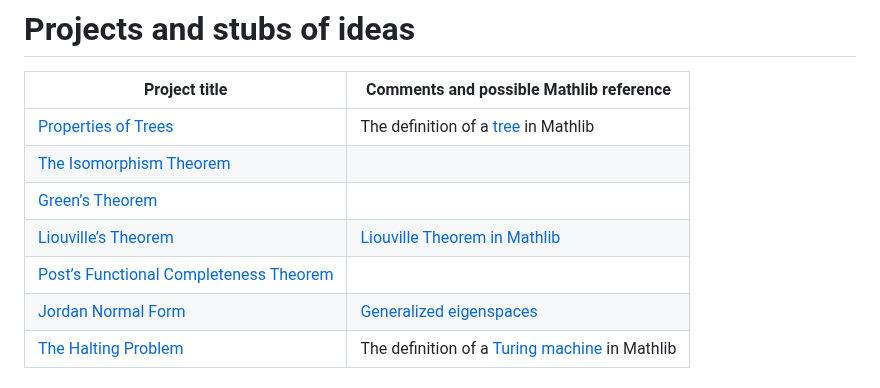
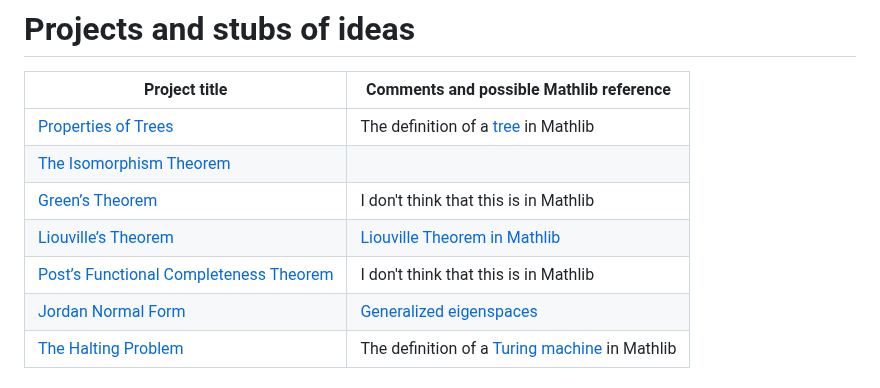
Before and after one commit to adomani/Syllabus, a Markdown page: .src/TPwL_source.md, the part around the change. Drawn GitHub-style.

Commit message:
not in mathlib

```diff
--- a/.src/TPwL_source.md
+++ b/.src/TPwL_source.md
@@ -741,9 +741,9 @@ lemma zero_ne_one : 0 ≠ 1 := by
 |-|-|
 |[Properties of Trees](https://github.com/ElliotJoyce09/lean_trees)|The definition of a [tree](https://leanprover-community.github.io/mathlib4_docs/Mathlib/Combinatorics/SimpleGraph/Acyclic.html#SimpleGraph.IsTree) in Mathlib|
 |[The Isomorphism Theorem](https://github.com/Oeggy123/LEAN-ISO)||
-|[Green’s Theorem](https://github.com/RisingStar111/Lean4-Greens-Theorem)||
+|[Green’s Theorem](https://github.com/RisingStar111/Lean4-Greens-Theorem)|I don't think that this is in Mathlib|
 |[Liouville’s Theorem](https://github.com/invertedpi18/Liouville)|[Liouville Theorem in Mathlib](https://leanprover-community.github.io/mathlib4_docs/Mathlib/Analysis/Complex/Liouville.html)|
-|[Post’s Functional Completeness Theorem](https://github.com/SushiKebab17/MA4N1_TPwL_Posts_Theorem)||
+|[Post’s Functional Completeness Theorem](https://github.com/SushiKebab17/MA4N1_TPwL_Posts_Theorem)|I don't think that this is in Mathlib|
 |[Jordan Normal Form](https://github.com/devluhar26/MA4N1)|[Generalized eigenspaces](https://leanprover-community.github.io/mathlib4_docs/Mathlib/LinearAlgebra/Eigenspace/Basic.html#Module.End.genEigenspace)|
 |[The Halting Problem](https://github.com/raemundo5/halting)|The definition of a [Turing machine](https://leanprover-community.github.io/mathlib4_docs/Mathlib/Computability/TMComputable.html) in Mathlib|
 
```
Also changed, not shown: MA4N1/ideas_to_develop.md (+2 -2 lines).
